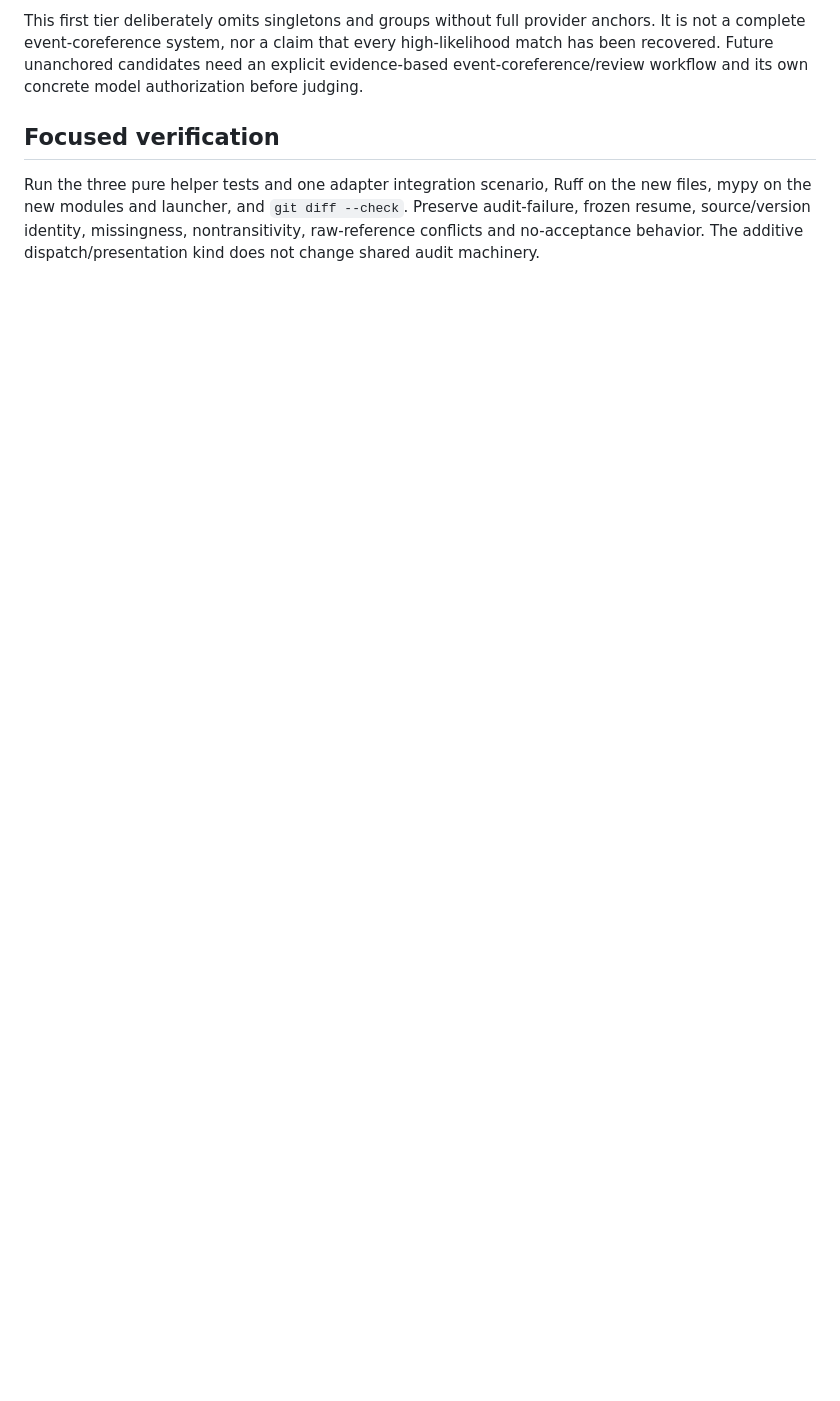
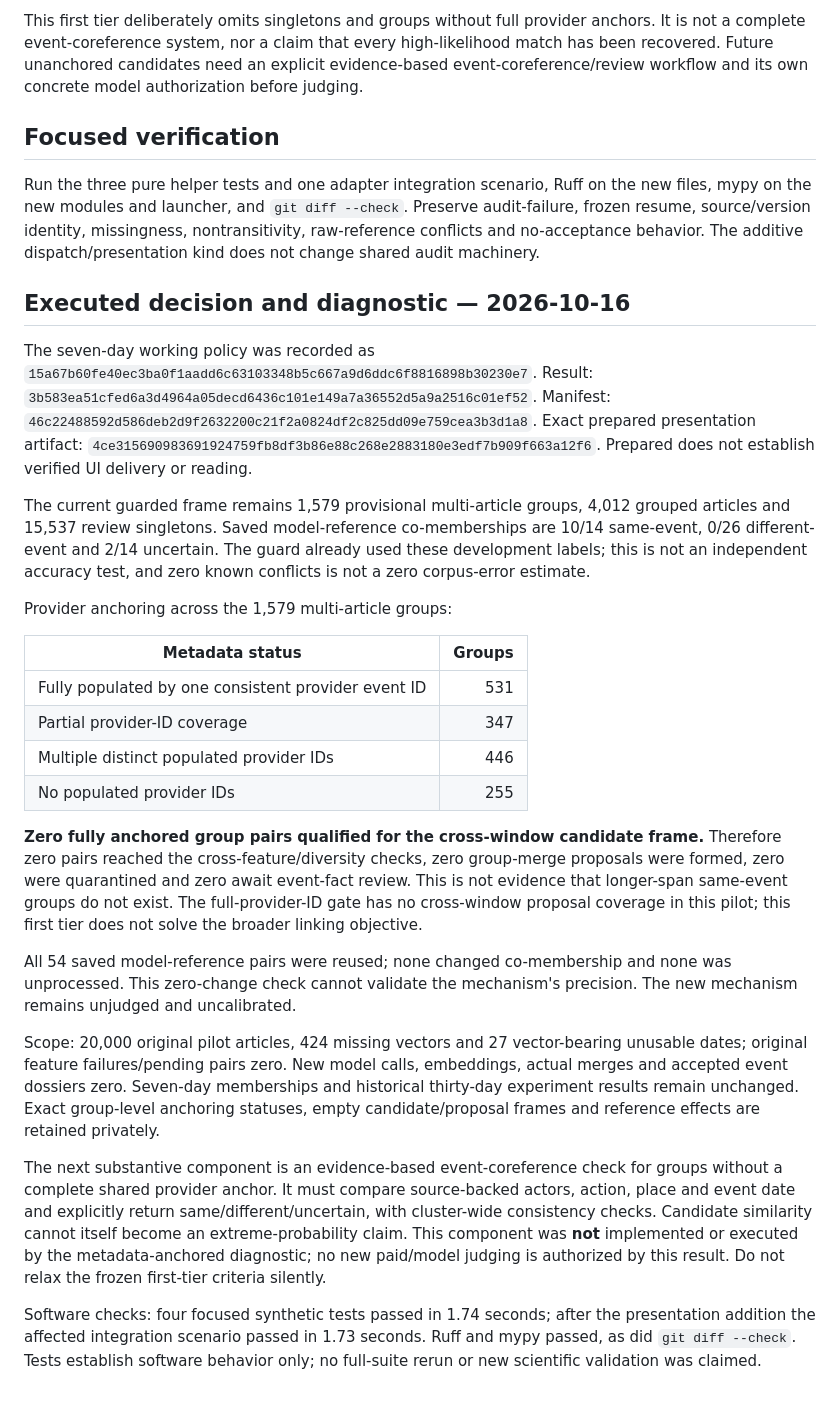
Before and after one commit to qpec/AI-In-the-News, a Markdown page: docs/CROSS_WINDOW_GROUP_LINKS.md, the part around the change. Drawn GitHub-style; blank space fills up the shorter version.

Commit message:
Record seven-day choice and zero-coverage strong-link diagnostic

```diff
--- a/docs/CROSS_WINDOW_GROUP_LINKS.md
+++ b/docs/CROSS_WINDOW_GROUP_LINKS.md
@@ -68,3 +68,59 @@ the new files, mypy on the new modules and launcher, and `git diff --check`.
 Preserve audit-failure, frozen resume, source/version identity, missingness,
 nontransitivity, raw-reference conflicts and no-acceptance behavior. The additive
 dispatch/presentation kind does not change shared audit machinery.
+
+## Executed decision and diagnostic — 2026-10-16
+
+The seven-day working policy was recorded as
+`15a67b60fe40ec3ba0f1aadd6c63103348b5c667a9d6ddc6f8816898b30230e7`.
+Result: `3b583ea51cfed6a3d4964a05decd6436c101e149a7a36552d5a9a2516c01ef52`.
+Manifest: `46c22488592d586deb2d9f2632200c21f2a0824df2c825dd09e759cea3b3d1a8`.
+Exact prepared presentation artifact:
+`4ce315690983691924759fb8df3b86e88c268e2883180e3edf7b909f663a12f6`.
+Prepared does not establish verified UI delivery or reading.
+
+The current guarded frame remains 1,579 provisional multi-article groups,
+4,012 grouped articles and 15,537 review singletons. Saved model-reference
+co-memberships are 10/14 same-event, 0/26 different-event and 2/14 uncertain.
+The guard already used these development labels; this is not an independent
+accuracy test, and zero known conflicts is not a zero corpus-error estimate.
+
+Provider anchoring across the 1,579 multi-article groups:
+
+| Metadata status | Groups |
+| --- | ---: |
+| Fully populated by one consistent provider event ID | 531 |
+| Partial provider-ID coverage | 347 |
+| Multiple distinct populated provider IDs | 446 |
+| No populated provider IDs | 255 |
+
+**Zero fully anchored group pairs qualified for the cross-window candidate
+frame.** Therefore zero pairs reached the cross-feature/diversity checks, zero
+group-merge proposals were formed, zero were quarantined and zero await event-fact
+review. This is not evidence that longer-span same-event groups do not exist.
+The full-provider-ID gate has no cross-window proposal coverage in this pilot;
+this first tier does not solve the broader linking objective.
+
+All 54 saved model-reference pairs were reused; none changed co-membership and
+none was unprocessed. This zero-change check cannot validate the mechanism's
+precision. The new mechanism remains unjudged and uncalibrated.
+
+Scope: 20,000 original pilot articles, 424 missing vectors and 27 vector-bearing
+unusable dates; original feature failures/pending pairs zero. New model calls,
+embeddings, actual merges and accepted event dossiers zero. Seven-day memberships
+and historical thirty-day experiment results remain unchanged. Exact group-level
+anchoring statuses, empty candidate/proposal frames and reference effects are
+retained privately.
+
+The next substantive component is an evidence-based event-coreference check for
+groups without a complete shared provider anchor. It must compare source-backed
+actors, action, place and event date and explicitly return same/different/uncertain,
+with cluster-wide consistency checks. Candidate similarity cannot itself become
+an extreme-probability claim. This component was **not** implemented or executed
+by the metadata-anchored diagnostic; no new paid/model judging is authorized by
+this result. Do not relax the frozen first-tier criteria silently.
+
+Software checks: four focused synthetic tests passed in 1.74 seconds; after the
+presentation addition the affected integration scenario passed in 1.73 seconds.
+Ruff and mypy passed, as did `git diff --check`. Tests establish software behavior
+only; no full-suite rerun or new scientific validation was claimed.
```
Also changed, not shown: AGENTS.md (+16 -0 lines).
